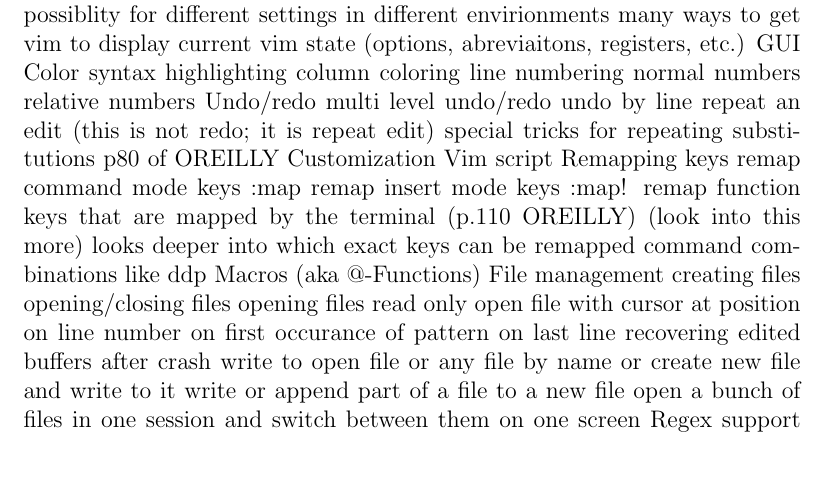
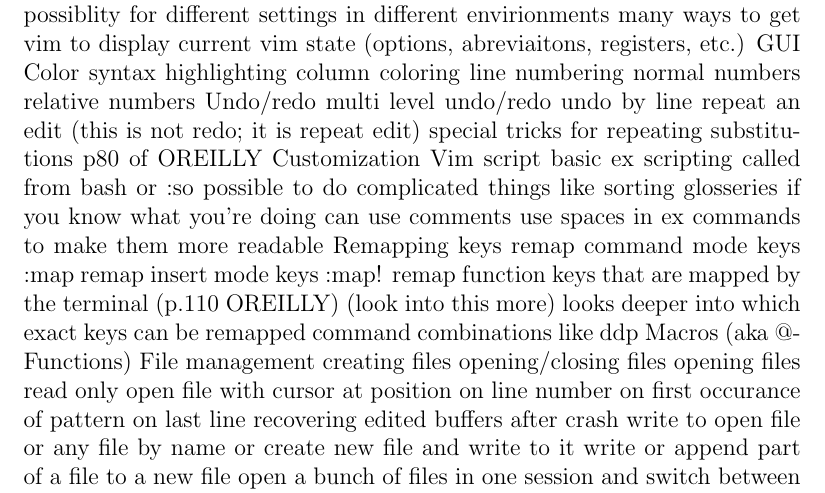
Before and after one commit to johnfilippone/conquer, a LaTeX book (conquer.tex): part of page 6 of 6 before the commit and part of page 6 of 7 after it, cut so that both start at the same text, the shorter picture padded with empty space. Compiled offline with pdfLaTeX.

Commit message:
Continued research

```diff
--- a/conquer.tex
+++ b/conquer.tex
@@ -181,6 +181,10 @@ Undo/redo
   special tricks for repeating substitutions p80 of OREILLY
 Customization
   Vim script
+    basic ex scripting called from bash or :so
+      possible to do complicated things like sorting glosseries if you know what you're doing
+      can use comments
+      use spaces in ex commands to make them more readable
   Remapping keys
     remap command mode keys :map
     remap insert mode keys :map!
```
Also changed, not shown: conquer.pdf, 1 other file.
